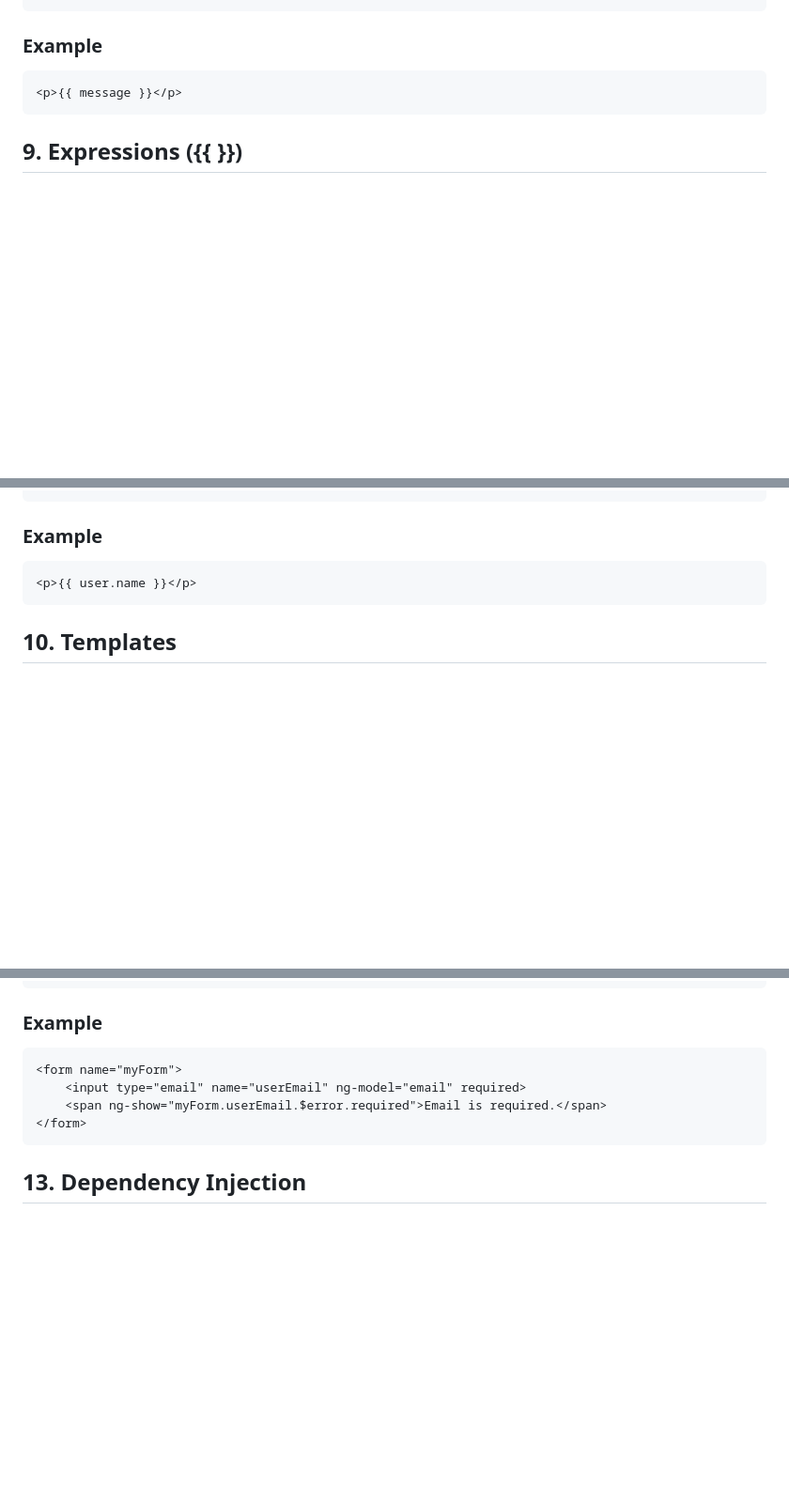
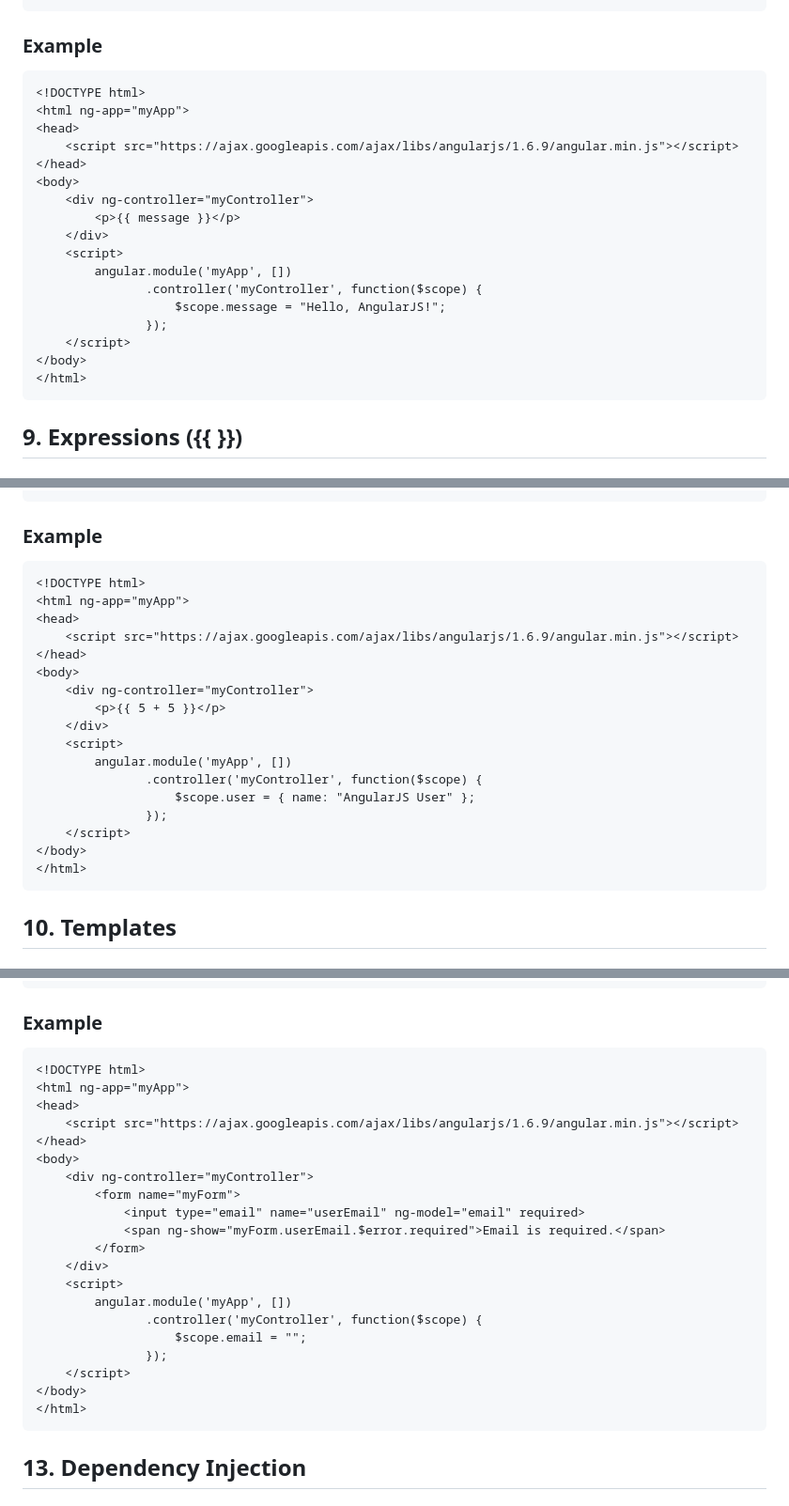
Before and after one commit to nimeshkadecha/AngularJS-GTU-Focused, a Markdown page: README.md, 3 parts joined by grey strips. Shown at 94% size. Rendered like a GitHub page; blank space fills up the shorter version.

````diff
--- a/README.md
+++ b/README.md
@@ -191,7 +280,23 @@ $scope.message = "Hello, Scope!";
 
 ### Example
 ```html
-<p>{{ message }}</p>
+<!DOCTYPE html>
+<html ng-app="myApp">
+<head>
+    <script src="https://ajax.googleapis.com/ajax/libs/angularjs/1.6.9/angular.min.js"></script>
+</head>
+<body>
+    <div ng-controller="myController">
+        <p>{{ message }}</p>
+    </div>
+    <script>
+        angular.module('myApp', [])
+               .controller('myController', function($scope) {
+                   $scope.message = "Hello, AngularJS!";
+               });
+    </script>
+</body>
+</html>
 ```
 
 ## 9. **Expressions ({{ }})**
@@ -205,7 +310,23 @@ $scope.message = "Hello, Scope!";
 
 ### Example
 ```html
-<p>{{ user.name }}</p>
+<!DOCTYPE html>
+<html ng-app="myApp">
+<head>
+    <script src="https://ajax.googleapis.com/ajax/libs/angularjs/1.6.9/angular.min.js"></script>
+</head>
+<body>
+    <div ng-controller="myController">
+        <p>{{ 5 + 5 }}</p>
+    </div>
+    <script>
+        angular.module('myApp', [])
+               .controller('myController', function($scope) {
+                   $scope.user = { name: "AngularJS User" };
+               });
+    </script>
+</body>
+</html>
 ```
 
 ## 10. **Templates**
@@ -251,10 +401,26 @@ $scope.sayHello = function() {
 
 ### Example
 ```html
-<form name="myForm">
-    <input type="email" name="userEmail" ng-model="email" required>
-    <span ng-show="myForm.userEmail.$error.required">Email is required.</span>
-</form>
+<!DOCTYPE html>
+<html ng-app="myApp">
+<head>
+    <script src="https://ajax.googleapis.com/ajax/libs/angularjs/1.6.9/angular.min.js"></script>
+</head>
+<body>
+    <div ng-controller="myController">
+        <form name="myForm">
+            <input type="email" name="userEmail" ng-model="email" required>
+            <span ng-show="myForm.userEmail.$error.required">Email is required.</span>
+        </form>
+    </div>
+    <script>
+        angular.module('myApp', [])
+               .controller('myController', function($scope) {
+                   $scope.email = "";
+               });
+    </script>
+</body>
+</html>
 ```
 
 ## 13. **Dependency Injection**
````
Also changed, not shown: other parts of README.md (+158 -24 lines).
